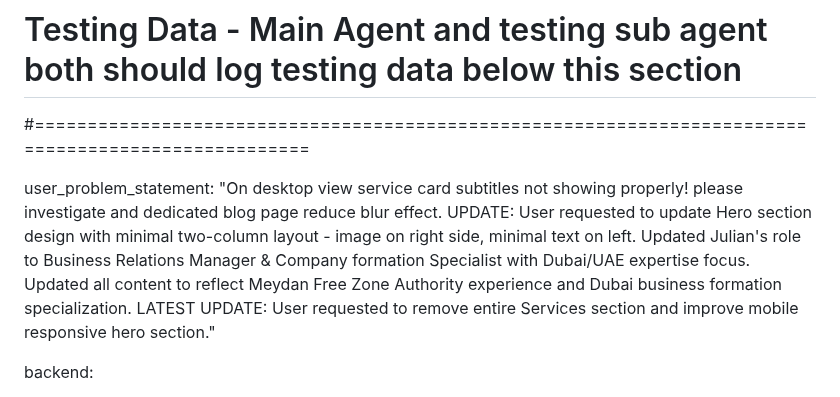
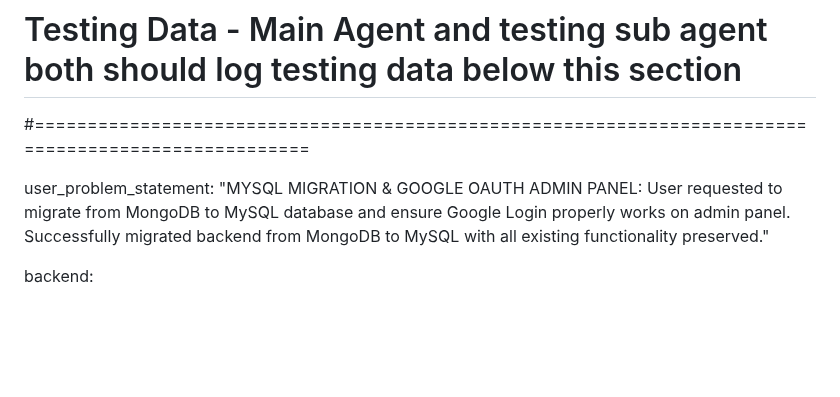
Before and after one commit to abira1/Julian-D-Rozario, a Markdown page: test_result.md, the part around the change. GitHub-like rendering; blank space fills up the shorter version.

Commit message:
auto-commit for d4030241-0c7f-4ba4-90c9-e8040f7d37da

```diff
--- a/test_result.md
+++ b/test_result.md
@@ -102,7 +102,7 @@
 # Testing Data - Main Agent and testing sub agent both should log testing data below this section
 #====================================================================================================
 
-user_problem_statement: "On desktop view service card subtitles not showing properly! please investigate and dedicated blog page reduce blur effect. UPDATE: User requested to update Hero section design with minimal two-column layout - image on right side, minimal text on left. Updated Julian's role to Business Relations Manager & Company formation Specialist with Dubai/UAE expertise focus. Updated all content to reflect Meydan Free Zone Authority experience and Dubai business formation specialization. LATEST UPDATE: User requested to remove entire Services section and improve mobile responsive hero section."
+user_problem_statement: "MYSQL MIGRATION & GOOGLE OAUTH ADMIN PANEL: User requested to migrate from MongoDB to MySQL database and ensure Google Login properly works on admin panel. Successfully migrated backend from MongoDB to MySQL with all existing functionality preserved."
 
 backend:
   - task: "No backend changes required"
```
